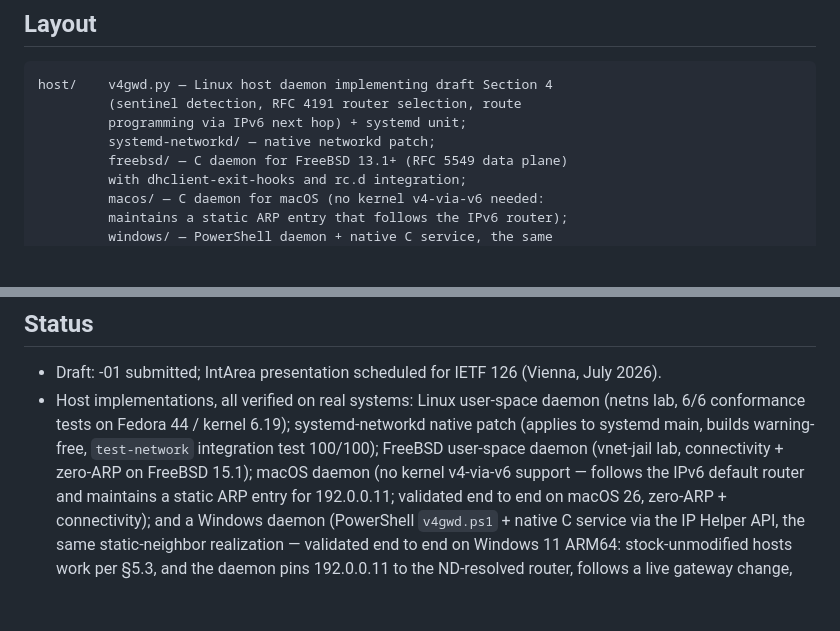
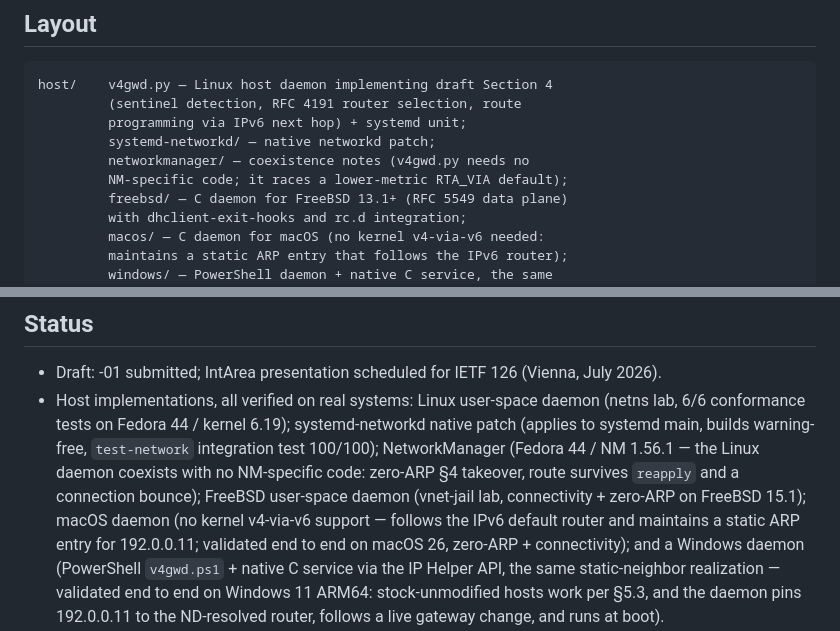
Before and after one commit to remcovanmook/v4-with-v6-nh, a Markdown page: README.md, 2 parts joined by grey strips. Rendered like a GitHub page; blank space fills up the shorter version.

```diff
--- a/README.md
+++ b/README.md
@@ -14,6 +14,8 @@ host/    v4gwd.py — Linux host daemon implementing draft Section 4
          (sentinel detection, RFC 4191 router selection, route
          programming via IPv6 next hop) + systemd unit;
          systemd-networkd/ — native networkd patch;
+         networkmanager/ — coexistence notes (v4gwd.py needs no
+         NM-specific code; it races a lower-metric RTA_VIA default);
          freebsd/ — C daemon for FreeBSD 13.1+ (RFC 5549 data plane)
          with dhclient-exit-hooks and rc.d integration;
          macos/ — C daemon for macOS (no kernel v4-via-v6 needed:
@@ -92,9 +94,11 @@ implementation would close those gaps.
 - Host implementations, all verified on real systems: Linux user-space
   daemon (netns lab, 6/6 conformance tests on Fedora 44 / kernel 6.19);
   systemd-networkd native patch (applies to systemd main, builds
-  warning-free, `test-network` integration test 100/100); FreeBSD
-  user-space daemon (vnet-jail lab, connectivity + zero-ARP on
-  FreeBSD 15.1); macOS daemon (no kernel v4-via-v6 support — follows the
+  warning-free, `test-network` integration test 100/100); NetworkManager
+  (Fedora 44 / NM 1.56.1 — the Linux daemon coexists with no NM-specific
+  code: zero-ARP §4 takeover, route survives `reapply` and a connection
+  bounce); FreeBSD user-space daemon (vnet-jail lab, connectivity +
+  zero-ARP on FreeBSD 15.1); macOS daemon (no kernel v4-via-v6 support — follows the
   IPv6 default router and maintains a static ARP entry for 192.0.0.11;
   validated end to end on macOS 26, zero-ARP + connectivity); and a
   Windows daemon (PowerShell `v4gwd.ps1` + native C service via the IP
```
Also changed, not shown: host/networkmanager/README.md (added, +72 -0 lines).
